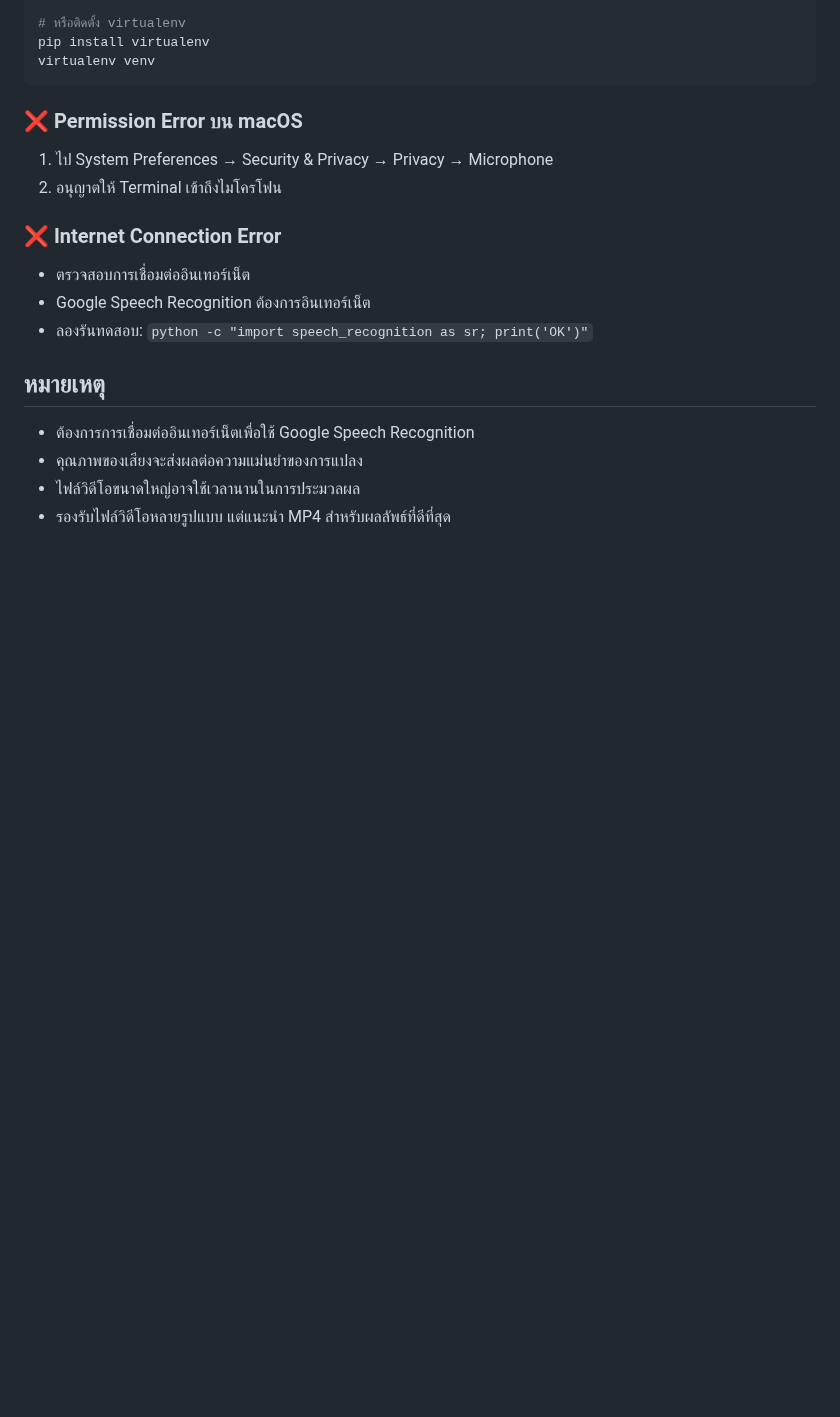
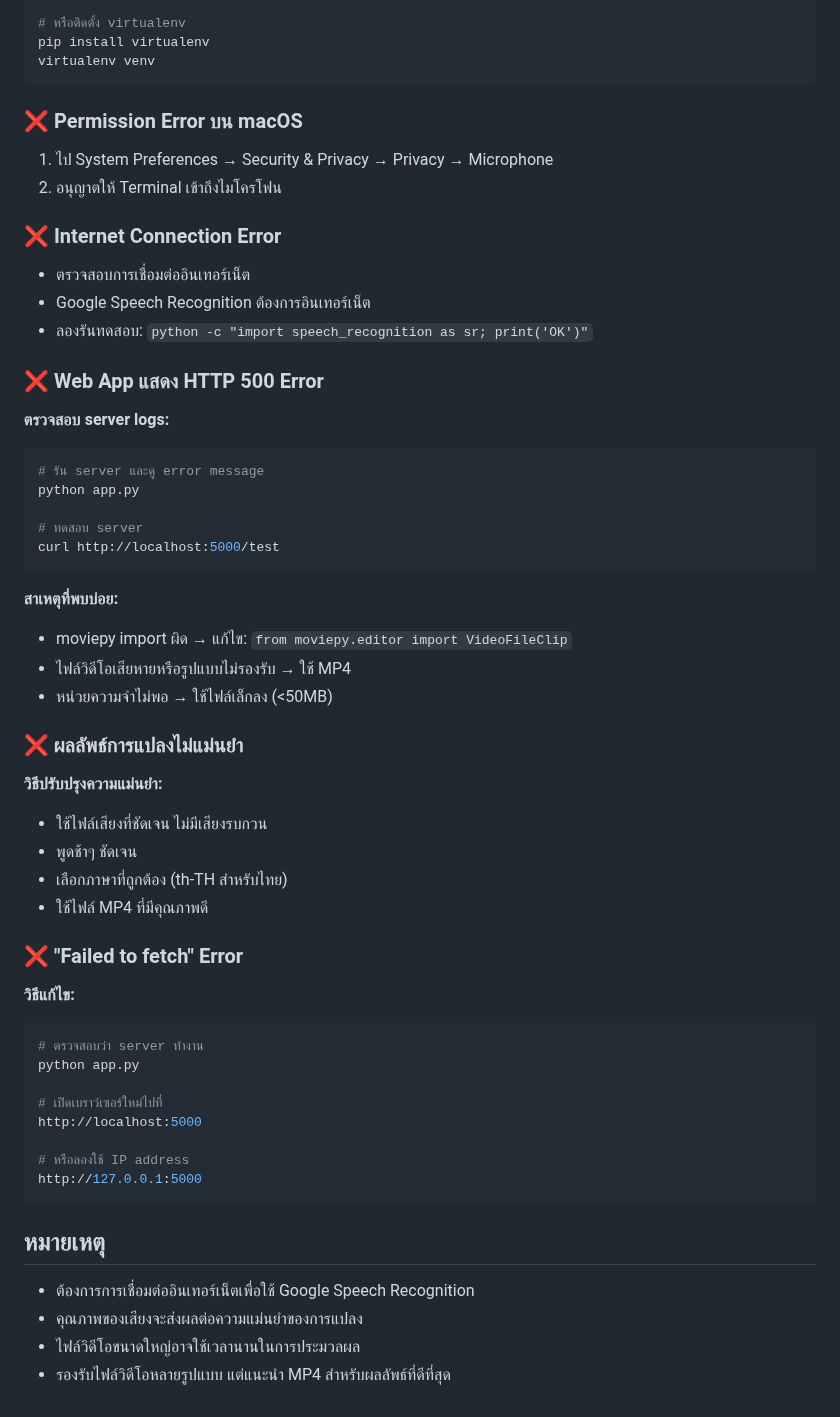
Before and after one commit to WaPhanuwa/video-to-text, a Markdown page: README.md, the part around the change. GitHub-like rendering; blank space fills up the shorter version.

Commit message:
Add comprehensive troubleshooting guide
Added detailed troubleshooting sections for:
- HTTP 500 errors with server debugging steps
- Speech recognition accuracy improvement tips
- Failed to fetch error solutions
- Common moviepy and dependency issues
- Web app specific error handling

This will help users resolve common issues independently.

🤖 Generated with [Claude Code](https://claude.ai/code)

Co-Authored-By: Claude <noreply@anthropic.com>

````diff
--- a/README.md
+++ b/README.md
@@ -190,6 +190,44 @@ virtualenv venv
 - Google Speech Recognition ต้องการอินเทอร์เน็ต
 - ลองรันทดสอบ: `python -c "import speech_recognition as sr; print('OK')"`
 
+### ❌ Web App แสดง HTTP 500 Error
+
+**ตรวจสอบ server logs:**
+```bash
+# รัน server และดู error message
+python app.py
+
+# ทดสอบ server
+curl http://localhost:5000/test
+```
+
+**สาเหตุที่พบบ่อย:**
+- moviepy import ผิด → แก้ไข: `from moviepy.editor import VideoFileClip`
+- ไฟล์วิดีโอเสียหายหรือรูปแบบไม่รองรับ → ใช้ MP4
+- หน่วยความจำไม่พอ → ใช้ไฟล์เล็กลง (<50MB)
+
+### ❌ ผลลัพธ์การแปลงไม่แม่นยำ
+
+**วิธีปรับปรุงความแม่นยำ:**
+- ใช้ไฟล์เสียงที่ชัดเจน ไม่มีเสียงรบกวน
+- พูดช้าๆ ชัดเจน
+- เลือกภาษาที่ถูกต้อง (th-TH สำหรับไทย)
+- ใช้ไฟล์ MP4 ที่มีคุณภาพดี
+
+### ❌ "Failed to fetch" Error
+
+**วิธีแก้ไข:**
+```bash
+# ตรวจสอบว่า server ทำงาน
+python app.py
+
+# เปิดเบราว์เซอร์ใหม่ไปที่
+http://localhost:5000
+
+# หรือลองใช้ IP address
+http://127.0.0.1:5000
+```
+
 ## หมายเหตุ
 - ต้องการการเชื่อมต่ออินเทอร์เน็ตเพื่อใช้ Google Speech Recognition
 - คุณภาพของเสียงจะส่งผลต่อความแม่นยำของการแปลง
````
